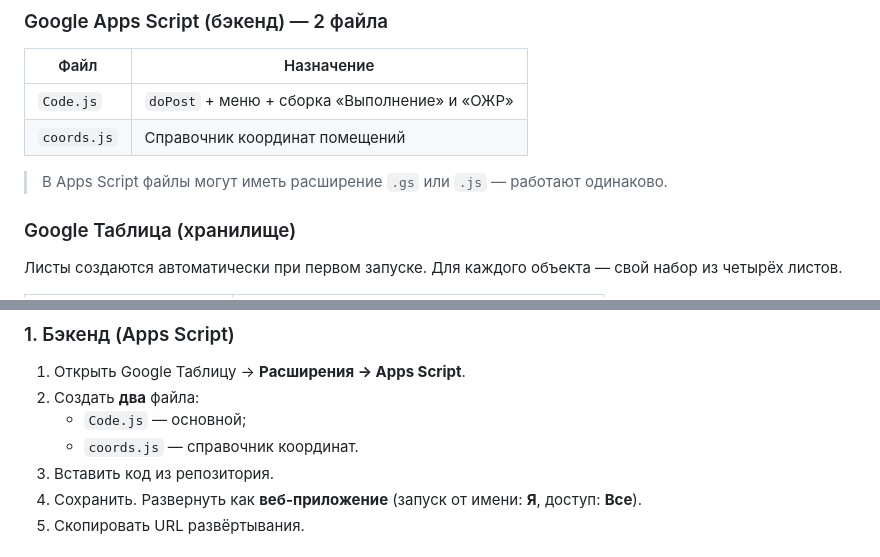
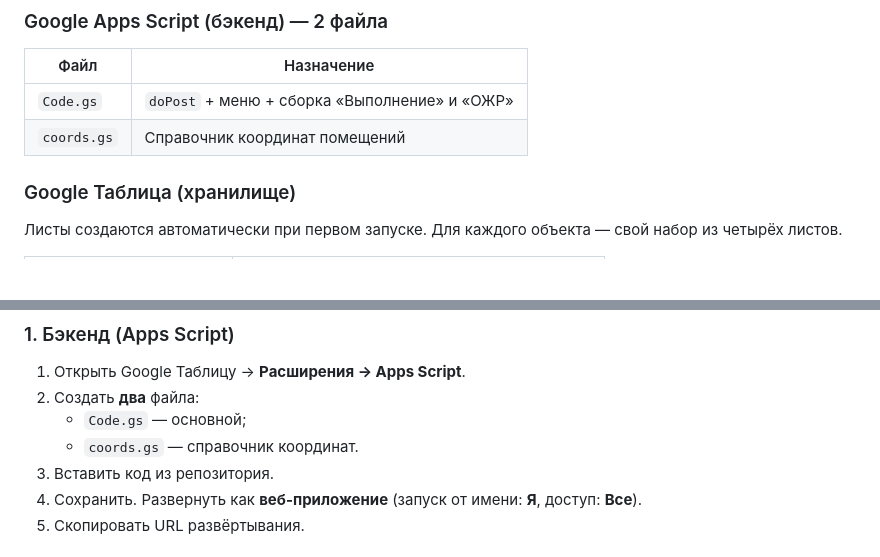
Before and after one commit to dmlv9955-design/montaj-LG, a Markdown page: README.md, 2 parts joined by grey strips. Rendered like a GitHub page; blank space fills up the shorter version.

```diff
--- a/README.md
+++ b/README.md
@@ -88,11 +88,8 @@
 
 | Файл | Назначение |
 |------|-----------|
-| `Code.js` | `doPost` + меню + сборка «Выполнение» и «ОЖР» |
-| `coords.js` | Справочник координат помещений |
-
-> В Apps Script файлы могут иметь расширение `.gs` или `.js` —
-> работают одинаково.
+| `Code.gs` | `doPost` + меню + сборка «Выполнение» и «ОЖР» |
+| `coords.gs` | Справочник координат помещений |
 
 ### Google Таблица (хранилище)
 
@@ -170,8 +167,8 @@
 
 1. Открыть Google Таблицу → **Расширения → Apps Script**.
 2. Создать **два** файла:
-   - `Code.js` — основной;
-   - `coords.js` — справочник координат.
+   - `Code.gs` — основной;
+   - `coords.gs` — справочник координат.
 3. Вставить код из репозитория.
 4. Сохранить. Развернуть как **веб-приложение**
    (запуск от имени: **Я**, доступ: **Все**).
```
